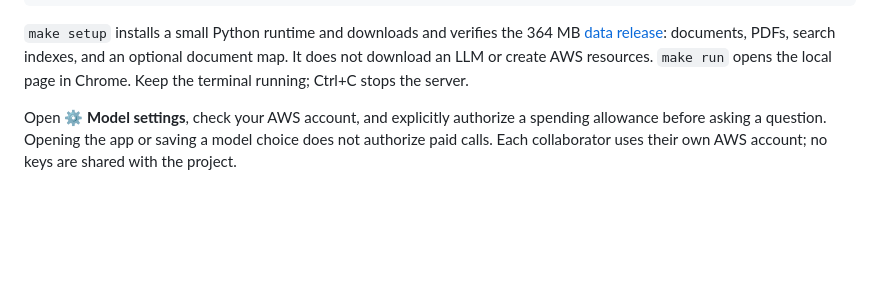
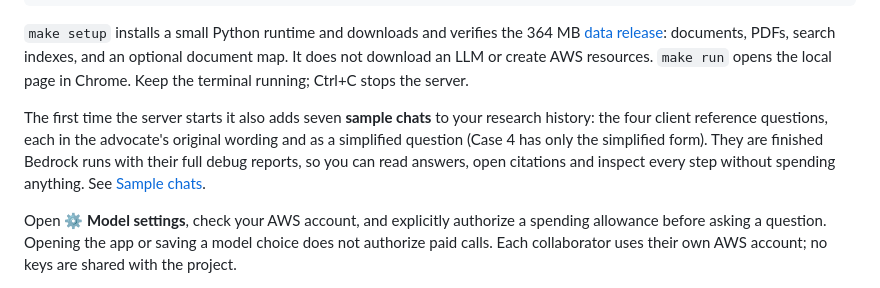
Before and after one commit to swkarlekar/health-research-oracle-public, a Markdown page: README.md, the part around one of its changes. GitHub-like rendering; blank space fills up the shorter version.

````diff
--- a/README.md
+++ b/README.md
@@ -26,6 +26,8 @@ make run
 ```
 
 `make setup` installs a small Python runtime and downloads and verifies the 364 MB [data release](https://github.com/swkarlekar/health-research-oracle-public/releases/tag/data-2026-11-11-paragraphs): documents, PDFs, search indexes, and an optional document map. It does not download an LLM or create AWS resources. `make run` opens the local page in Chrome. Keep the terminal running; Ctrl+C stops the server.
+
+The first time the server starts it also adds seven **sample chats** to your research history: the four client reference questions, each in the advocate's original wording and as a simplified question (Case 4 has only the simplified form). They are finished Bedrock runs with their full debug reports, so you can read answers, open citations and inspect every step without spending anything. See [Sample chats](#sample-chats).
 
 Open **⚙ Model settings**, check your AWS account, and explicitly authorize a spending allowance before asking a question. Opening the app or saving a model choice does not authorize paid calls. Each collaborator uses their own AWS account; no keys are shared with the project.
 
````
Also changed, not shown: other parts of README.md (+14 -0 lines), README-technical.md (+1 -0 lines), docs/local-interface.md (+9 -0 lines), docs/screenshots/ui-debug-report.jpg (added), docs/screenshots/ui-sample-chats.jpg (added), docs/screenshots/ui-sample-original-question.jpg (added), 12 other files.
